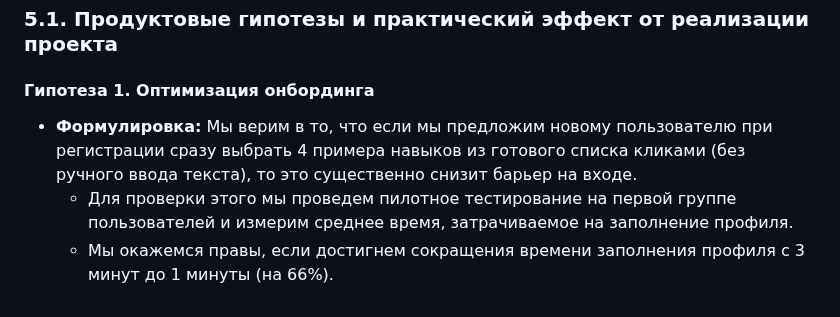
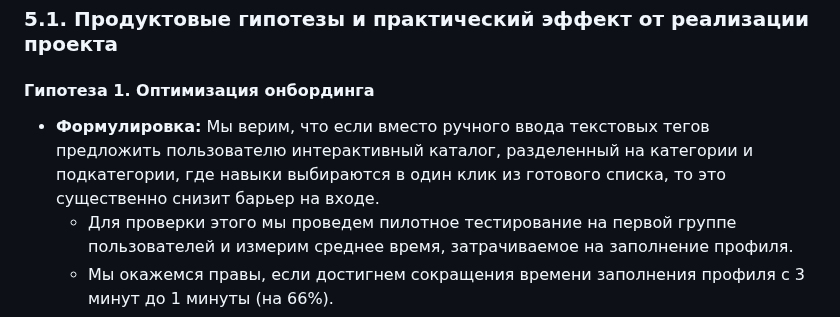
Before and after one commit to olesyabch/nexus, a Markdown page: docs/requirements/project-passport.md, the part around the change. GitHub-like rendering.

Commit message:
гипотезу поменяла

```diff
--- a/docs/requirements/project-passport.md
+++ b/docs/requirements/project-passport.md
@@ -131,7 +131,7 @@
 ### 5.1. Продуктовые гипотезы и практический эффект от реализации проекта
 
 #### Гипотеза 1. Оптимизация онбординга
-* **Формулировка:** Мы верим в то, что если мы предложим новому пользователю при регистрации сразу выбрать 4 примера навыков из готового списка кликами (без ручного ввода текста), то это существенно снизит барьер на входе.
+* **Формулировка:** Мы верим, что если вместо ручного ввода текстовых тегов предложить пользователю интерактивный каталог, разделенный на категории и подкатегории, где навыки выбираются в один клик из готового списка, то это существенно снизит барьер на входе.
     * Для проверки этого мы проведем пилотное тестирование на первой группе пользователей и измерим среднее время, затрачиваемое на заполнение профиля.
     * Мы окажемся правы, если достигнем сокращения времени заполнения профиля с 3 минут до 1 минуты (на 66%).
 * **Практический эффект:** Процесс регистрации становится мгновенным. Пользователю не нужно мучительно придумывать формулировки навыков из головы. Конверсия в полностью заполненный профиль вырастет до 70%, что позволит алгоритмам мэтчинга сразу выдавать релевантные анкеты менторов.
```
